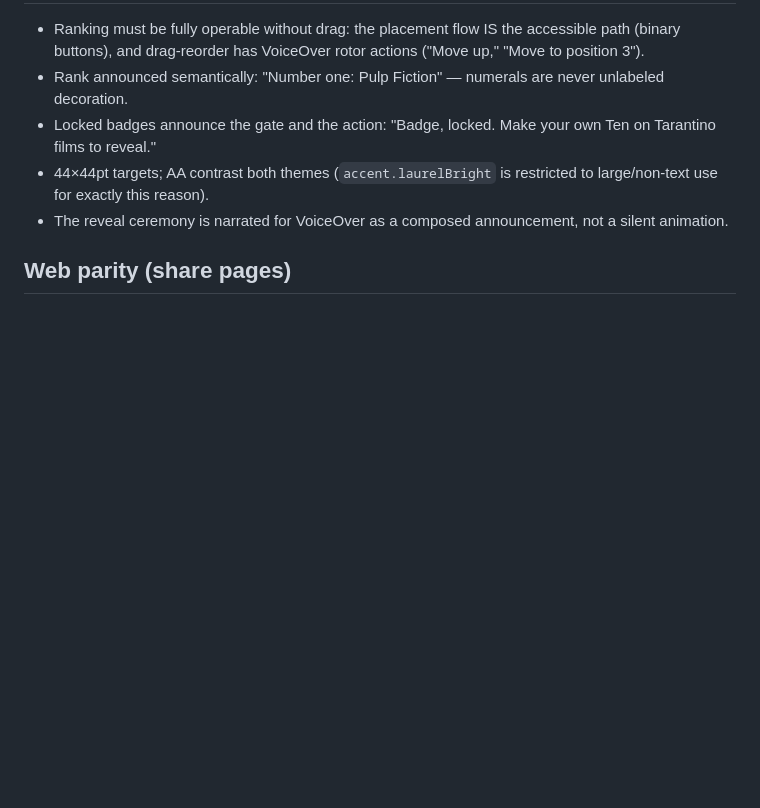
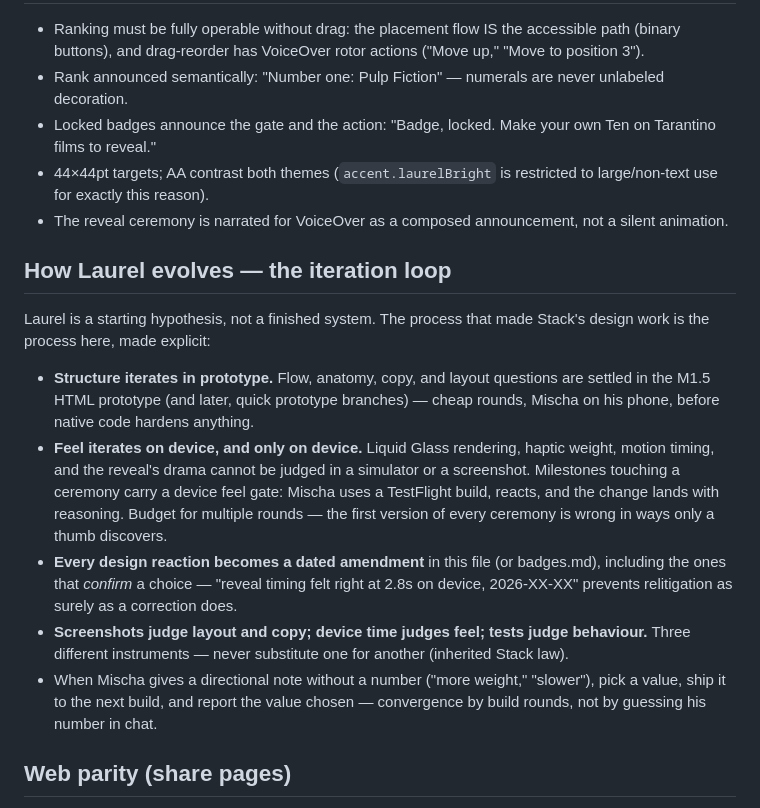
Before and after one commit to onlinestuff4me-sketch/topten, a Markdown page: specs/design.md, the part around the change. Rendered like a GitHub page; blank space fills up the shorter version.

```diff
--- a/specs/design.md
+++ b/specs/design.md
@@ -188,6 +188,32 @@ Timings are tokens in code (`Motion.gatherFlick`, `Motion.slotSettle`,
 - The reveal ceremony is narrated for VoiceOver as a composed announcement,
   not a silent animation.
 
+## How Laurel evolves — the iteration loop
+
+Laurel is a starting hypothesis, not a finished system. The process that
+made Stack's design work is the process here, made explicit:
+
+- **Structure iterates in prototype.** Flow, anatomy, copy, and layout
+  questions are settled in the M1.5 HTML prototype (and later, quick
+  prototype branches) — cheap rounds, Mischa on his phone, before native
+  code hardens anything.
+- **Feel iterates on device, and only on device.** Liquid Glass rendering,
+  haptic weight, motion timing, and the reveal's drama cannot be judged in
+  a simulator or a screenshot. Milestones touching a ceremony carry a
+  device feel gate: Mischa uses a TestFlight build, reacts, and the change
+  lands with reasoning. Budget for multiple rounds — the first version of
+  every ceremony is wrong in ways only a thumb discovers.
+- **Every design reaction becomes a dated amendment** in this file (or
+  badges.md), including the ones that *confirm* a choice — "reveal timing
+  felt right at 2.8s on device, 2026-XX-XX" prevents relitigation as
+  surely as a correction does.
+- **Screenshots judge layout and copy; device time judges feel; tests
+  judge behaviour.** Three different instruments — never substitute one
+  for another (inherited Stack law).
+- When Mischa gives a directional note without a number ("more weight,"
+  "slower"), pick a value, ship it to the next build, and report the value
+  chosen — convergence by build rounds, not by guessing his number in chat.
+
 ## Web parity (share pages)
 
 The web page is Laurel translated, not approximated: same tokens exported to
```
Also changed, not shown: KICKOFF.md (+28 -4 lines).
